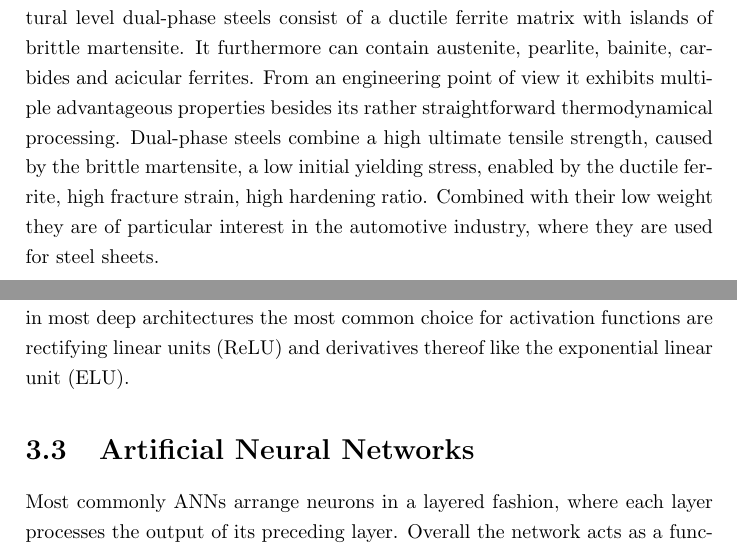
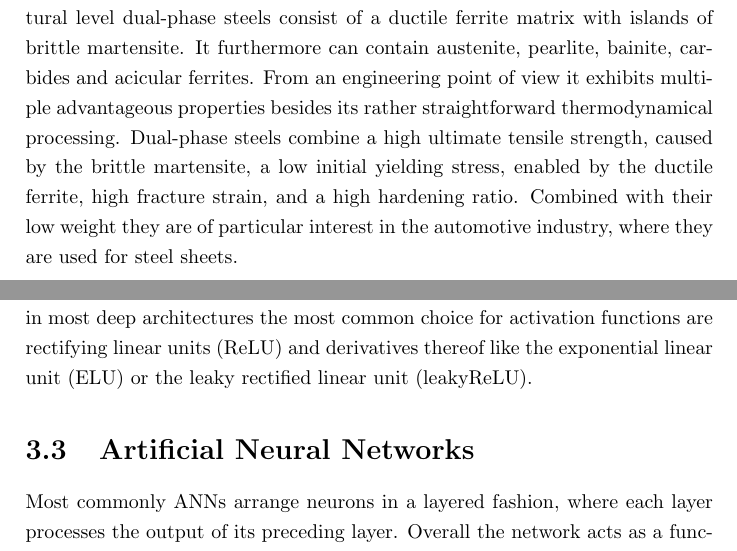
Before and after one commit to TomReclik/Thesis, a LaTeX thesis (main.tex, which reads Chapters/CNN_neu.tex, Chapters/Dual-Phase-Steel.tex): two parts of pages 3 and 7 of 14, joined at a grey line, cut so that both start at the same text. Compiled offline with pdfLaTeX.

Commit message:
Small errors in the chapter about dual-phase steels and CNNs corrected

```diff
--- a/Chapters/CNN_neu.tex
+++ b/Chapters/CNN_neu.tex
@@ -16,7 +16,7 @@ The basic building block of every artificial neural network (ANN) is the neuron.
 \begin{equation}
 x \mapsto g(w \cdot x + b)
 \end{equation}
-with some non-linear activation function $g$. As can be seen from the its diagrammatic depiction in figure \ref{fig:Neuron} this closely resembles the action of its biological inspiration, which receives signals from adjacent neurons and fires if the internal potential exceeds its internal threshold. While this would be more accurately represented using a step function as the non-linear activation function, which was historically the first to be implemented by Rosenblatt \cite{Perceptron}, problems arise, e.g. the lacking of a training algorithm for neurons arranged in layers. Today in most deep architectures the most common choice for activation functions are rectifying linear units (ReLU) and derivatives thereof like the exponential linear unit (ELU).
+with some non-linear activation function $g$. As can be seen from the its diagrammatic depiction in figure \ref{fig:Neuron} this closely resembles the action of its biological inspiration, which receives signals from adjacent neurons and fires if the internal potential exceeds its internal threshold. While this would be more accurately represented using a step function as the non-linear activation function, which was historically the first to be implemented by Rosenblatt \cite{Perceptron}, problems arise, e.g. the lacking of a training algorithm for neurons arranged in layers. Today in most deep architectures the most common choice for activation functions are rectifying linear units (ReLU) and derivatives thereof like the exponential linear unit (ELU) or the leaky rectified linear unit (leakyReLU).
 \begin{figure}
 \centering
   \includegraphics[width=0.9\linewidth]{Neuron.pdf}
--- a/Chapters/Dual-Phase-Steel.tex
+++ b/Chapters/Dual-Phase-Steel.tex
@@ -1,6 +1,6 @@
 \chapter{Dual-Phase Steel}
 
-Dual-phase steels are a class of advanced high-strength steels. On a microstructural level dual-phase steels consist of a ductile ferrite matrix with islands of brittle martensite. It furthermore can contain austenite, pearlite, bainite, carbides and acicular ferrites. From an engineering point of view it exhibits multiple advantageous properties besides its rather straightforward thermodynamical processing. Dual-phase steels combine a high ultimate tensile strength, caused by the brittle martensite, a low initial yielding stress, enabled by the ductile ferrite, high fracture strain, high hardening ratio. Combined with their low weight they are of particular interest in the automotive industry, where they are used for steel sheets. \\
+Dual-phase steels are a class of advanced high-strength steels. On a microstructural level dual-phase steels consist of a ductile ferrite matrix with islands of brittle martensite. It furthermore can contain austenite, pearlite, bainite, carbides and acicular ferrites. From an engineering point of view it exhibits multiple advantageous properties besides its rather straightforward thermodynamical processing. Dual-phase steels combine a high ultimate tensile strength, caused by the brittle martensite, a low initial yielding stress, enabled by the ductile ferrite, high fracture strain, and a high hardening ratio. Combined with their low weight they are of particular interest in the automotive industry, where they are used for steel sheets. \\
 %Dual-phase steels are a class of advanced high-strength steels. On a microstructural level they consist of a ductile ferrite matrix with islands of brittle martensite. Furthermore they can contain, austenite remaining from the processing of the material, pearlite, bainite carbides, and acicular ferrite. The hard martensite is responsible for the materials high ultimate strength, while the ductile ferrite results in a low initial yield strength. Those advantageous properties together with a high fracture strain, high hardening ratio, and their light weight makes them interesting from a engineering point of view, especially in the automotive industry, where dual-phase steels are used for steel sheets. \\
 
 While the microstructure of dual-phase steels is seemingly simple, its influence on the mechanical properties of dual-phase steels is only partially understood and research is ongoing. This is due to the fact that multiple microstructural parameters, like the martensite volume ratio, the size of martensite islands, the morphology, etc. play an important role for the macroscopic behavior. The microstructure at the surface of a sample is shown in figure \ref{fig:DPMicrostructure}. \\
```
Also changed, not shown: Chapters/CNN_neu.tex (2 more changed lines).
